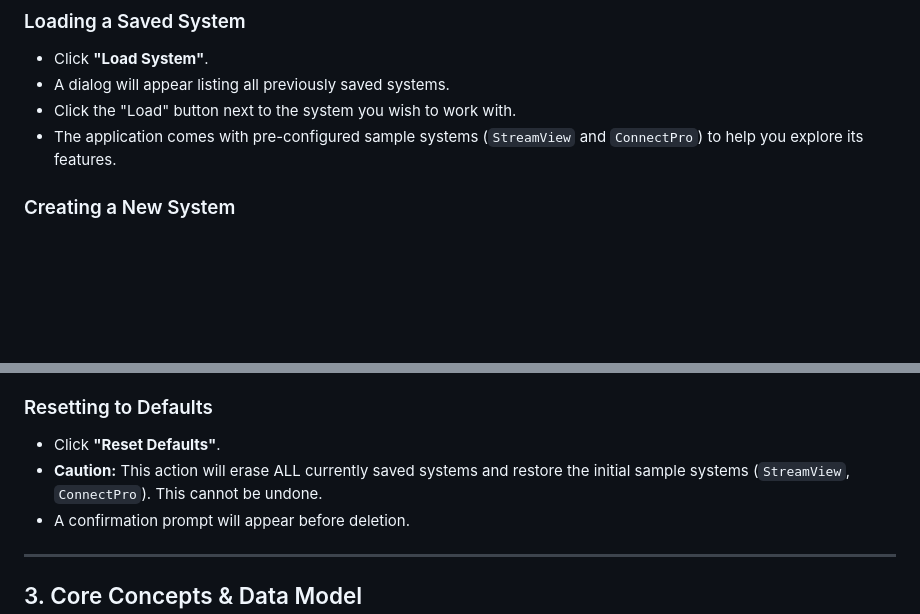
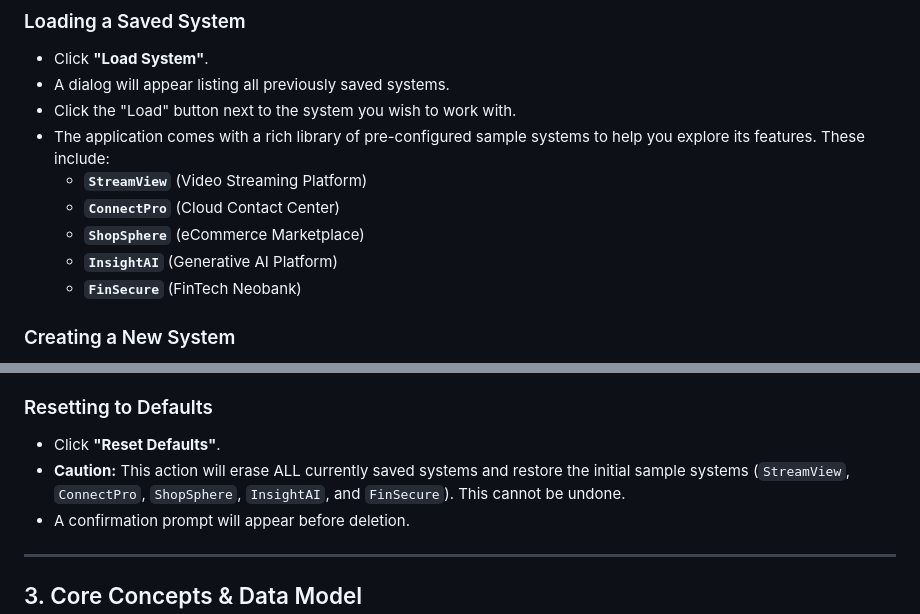
Before and after one commit to khanmjk/altsoftwareplanning, a Markdown page: README.md, 2 parts joined by grey strips. GitHub-like rendering; blank space fills up the shorter version.

```diff
--- a/README.md
+++ b/README.md
@@ -74,7 +74,12 @@ Upon launching the application, you'll see the main menu on the top bar:
 * Click **"Load System"**.
 * A dialog will appear listing all previously saved systems.
 * Click the "Load" button next to the system you wish to work with.
-* The application comes with pre-configured sample systems (`StreamView` and `ConnectPro`) to help you explore its features.
+* The application comes with a rich library of pre-configured sample systems to help you explore its features. These include:
+    * **`StreamView`** (Video Streaming Platform)
+    * **`ConnectPro`** (Cloud Contact Center)
+    * **`ShopSphere`** (eCommerce Marketplace)
+    * **`InsightAI`** (Generative AI Platform)
+    * **`FinSecure`** (FinTech Neobank)
 
 ### Creating a New System
 
@@ -93,7 +98,7 @@ Upon launching the application, you'll see the main menu on the top bar:
 ### Resetting to Defaults
 
 * Click **"Reset Defaults"**.
-* **Caution:** This action will erase ALL currently saved systems and restore the initial sample systems (`StreamView`, `ConnectPro`). This cannot be undone.
+* **Caution:** This action will erase ALL currently saved systems and restore the initial sample systems (`StreamView`, `ConnectPro`, `ShopSphere`, `InsightAI`, and `FinSecure`). This cannot be undone.
 * A confirmation prompt will appear before deletion.
 
 ---
```
